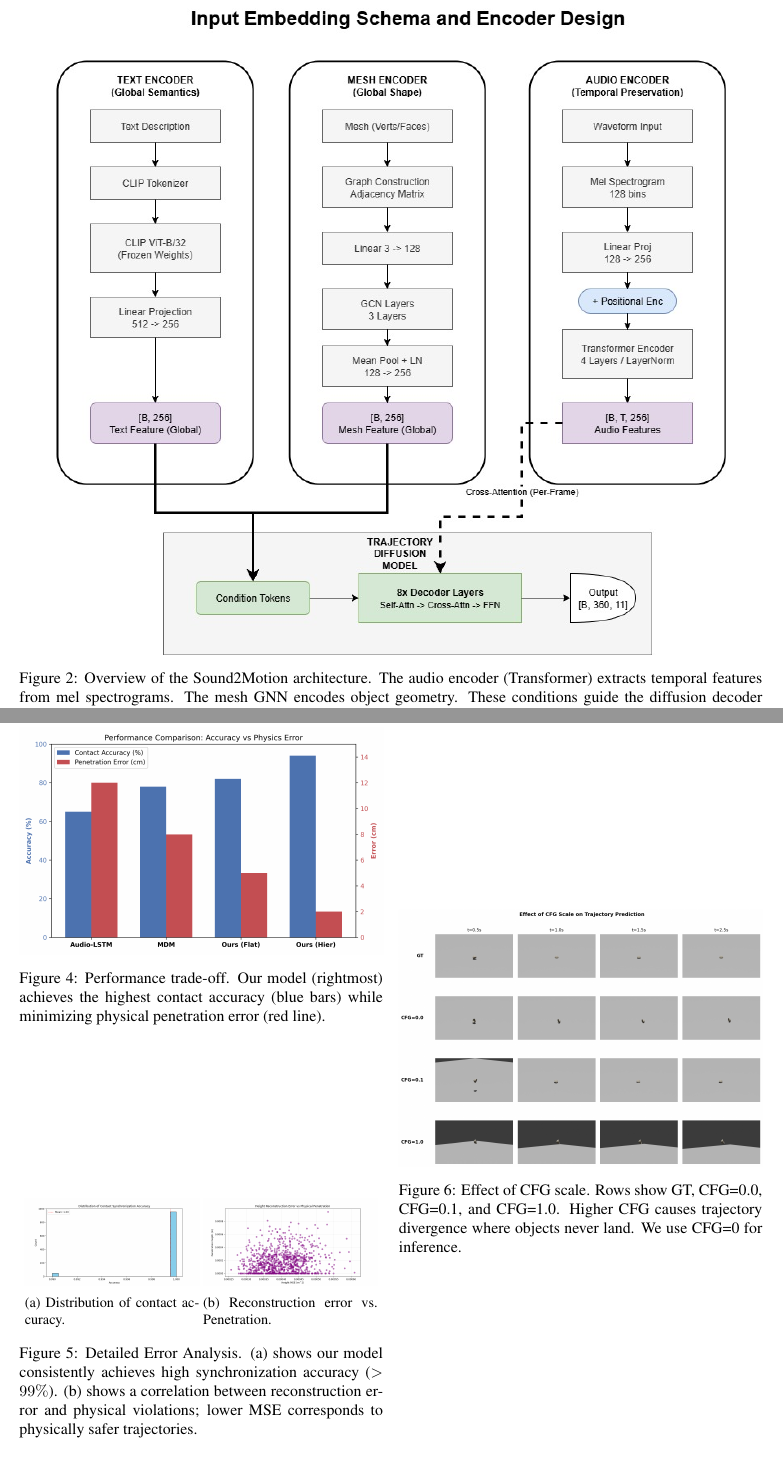
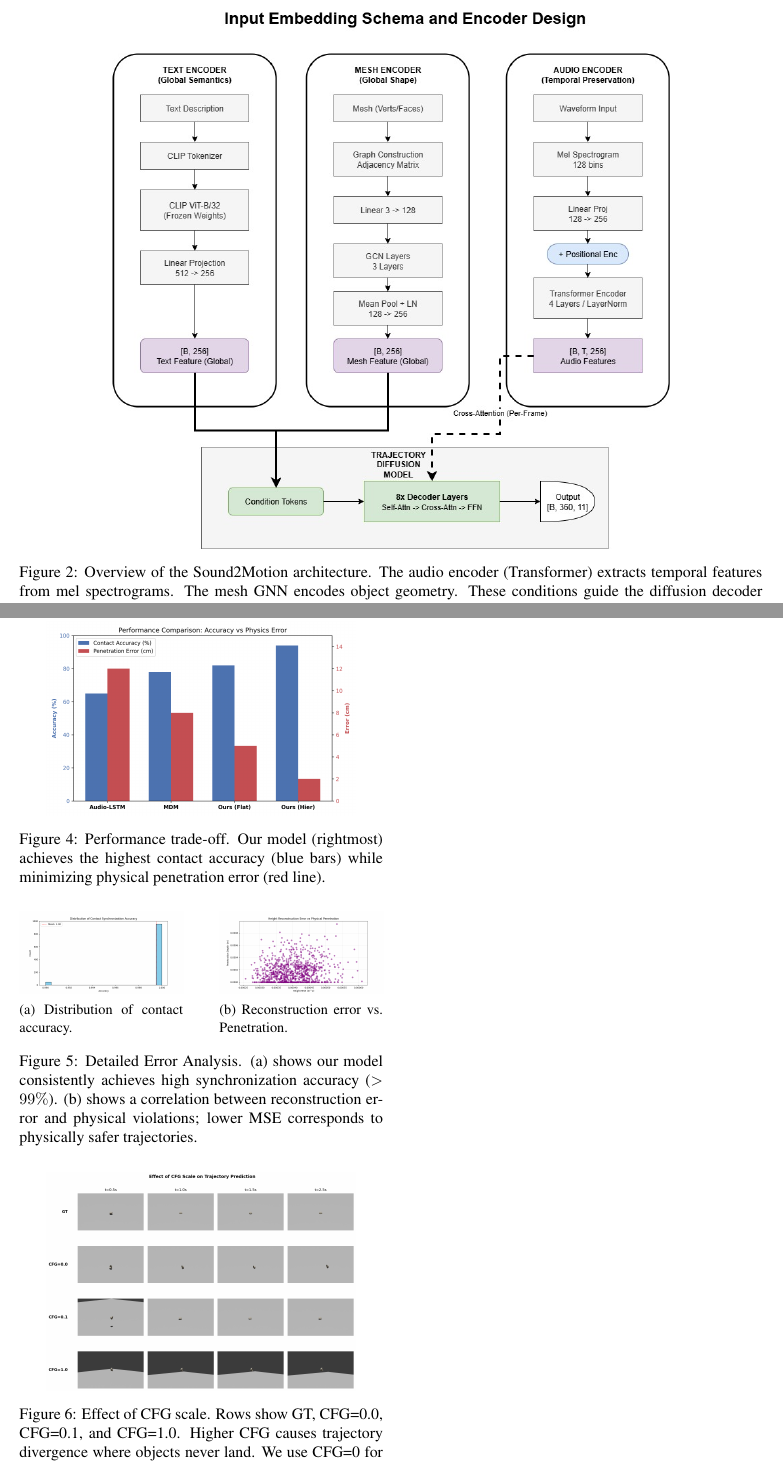
Before and after one commit to egoisth777/SoundToAnimation, a LaTeX paper (paper.tex): two parts of pages 7 and 9 of 9, joined at a grey line, cut so that both start at the same text. Compiled offline with pdfLaTeX.

Commit message:
change the image locations

```diff
--- a/paper.tex
+++ b/paper.tex
@@ -139,9 +139,9 @@ This representation avoids gimbal lock and enables explicit contact modeling for
 \subsection{Problem Formulation}
 We aim to learn a conditional distribution $p(\mathbf{X} | \mathbf{A}, \mathbf{T}, \mathbf{M})$, where $\mathbf{X} \in \mathbb{R}^{N \times 11}$ is the sequence of $N$ object states, $\mathbf{A} \in \mathbb{R}^{128 \times T_a}$ is the mel spectrogram, $\mathbf{T}$ is a text description, and $\mathbf{M} = (\mathbf{V}, \mathbf{E})$ is the object mesh. The key challenge is that this mapping is inherently one-to-many: a single audio input can correspond to multiple valid physical trajectories. We address this through diffusion-based generative modeling.
 
-\begin{figure*}[t]
+\begin{figure*}[htb]
 \centering
-\includegraphics[width=0.9\linewidth]{figures/architecture.jpg}
+\includegraphics[width=0.75\textwidth]{figures/architecture.jpg}
 \caption{Overview of the Sound2Motion architecture. The audio encoder (Transformer) extracts temporal features from mel spectrograms. The mesh GNN encodes object geometry. These conditions guide the diffusion decoder through cross-attention to generate physically plausible trajectories.}
 \label{fig:arch}
 \end{figure*}
@@ -221,21 +221,22 @@ Figure~\ref{fig:qualitative} presents visual comparisons between ground truth an
 
 \subsection{Quantitative Results}
 
-\begin{figure}[t]
+\begin{figure}[htb]
 \centering
-\includegraphics[width=\linewidth]{figures/results.png}
+\includegraphics[width=0.85\linewidth]{figures/results.png}
 \caption{Performance trade-off. Our model (rightmost) achieves the highest contact accuracy (blue bars) while minimizing physical penetration error (red line).}
 \label{fig:results_graph}
 \end{figure}
 
-\begin{figure}[t]
+\begin{figure}[htb]
 \centering
-\begin{subfigure}{0.48\linewidth}
+\begin{subfigure}{0.45\linewidth}
     \includegraphics[width=\linewidth]{figures/contact_accuracy_dist.png}
     \caption{Distribution of contact accuracy.}
     \label{fig:contact_dist}
 \end{subfigure}
-\begin{subfigure}{0.48\linewidth}
+\hfill
+\begin{subfigure}{0.45\linewidth}
     \includegraphics[width=\linewidth]{figures/error_scatter.png}
     \caption{Reconstruction error vs. Penetration.}
     \label{fig:error_scatter}
```
Also changed, not shown: paper.tex (12 more changed lines).
